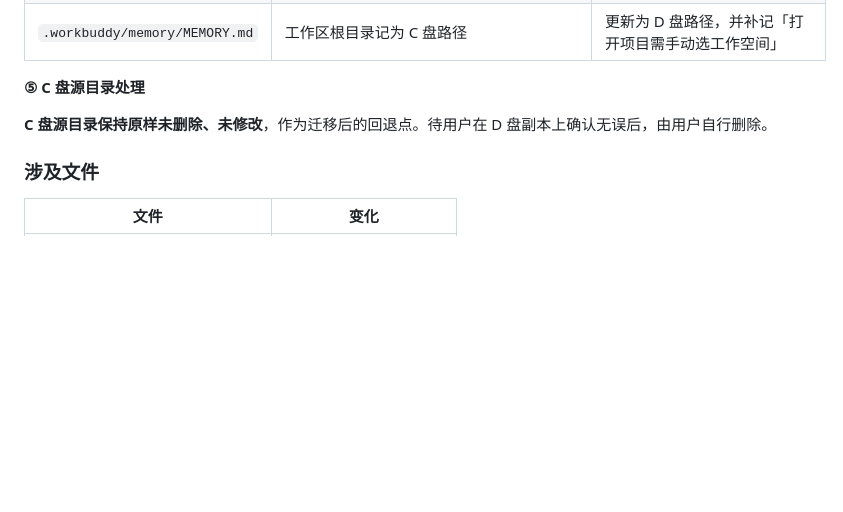
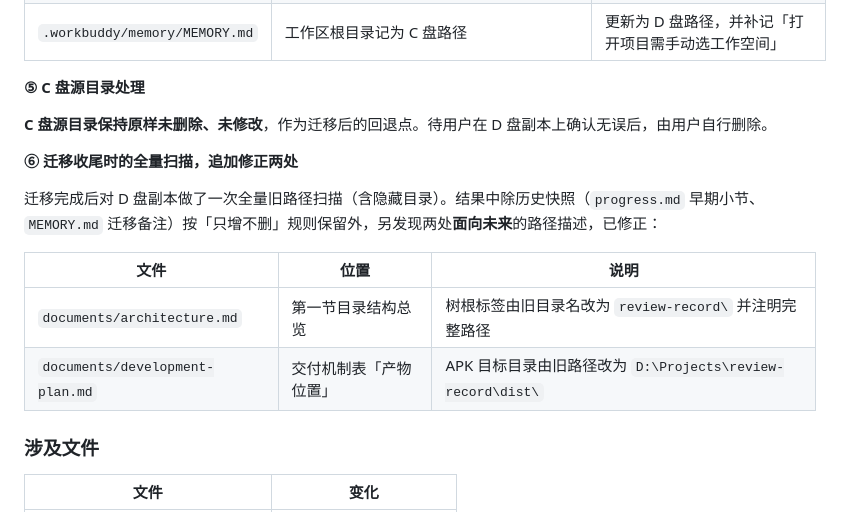
Before and after one commit to BuBaiZhi/review-record, a Markdown page: documents/progress.md, the part around the change. Drawn GitHub-style; blank space fills up the shorter version.

```diff
--- a/documents/progress.md
+++ b/documents/progress.md
@@ -788,6 +788,15 @@
 
 **C 盘源目录保持原样未删除、未修改**，作为迁移后的回退点。待用户在 D 盘副本上确认无误后，由用户自行删除。
 
+**⑥ 迁移收尾时的全量扫描，追加修正两处**
+
+迁移完成后对 D 盘副本做了一次全量旧路径扫描（含隐藏目录）。结果中除历史快照（`progress.md` 早期小节、`MEMORY.md` 迁移备注）按「只增不删」规则保留外，另发现两处**面向未来**的路径描述，已修正：
+
+| 文件 | 位置 | 说明 |
+| --- | --- | --- |
+| `documents/architecture.md` | 第一节目录结构总览 | 树根标签由旧目录名改为 `review-record\` 并注明完整路径 |
+| `documents/development-plan.md` | 交付机制表「产物位置」 | APK 目标目录由旧路径改为 `D:\Projects\review-record\dist\` |
+
 ### 涉及文件
 
 | 文件 | 变化 |
```
Also changed, not shown: documents/architecture.md (+2 -1 lines), documents/development-plan.md (+1 -1 lines).
